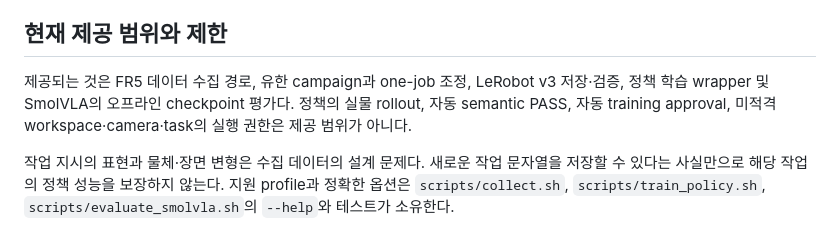
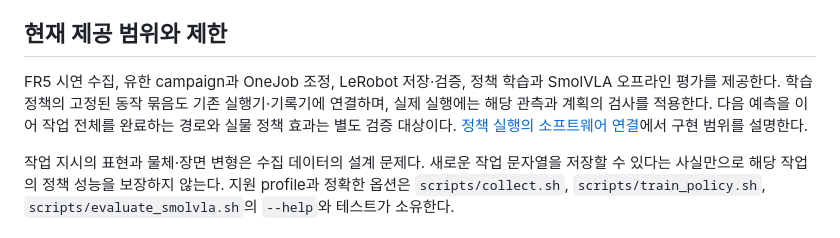
Before and after one commit to hasemu1211/fr5-lerobot-connector, a Markdown page: docs/data-factory.md, the part around the change. Rendered like a GitHub page.

```diff
--- a/docs/data-factory.md
+++ b/docs/data-factory.md
@@ -31,7 +31,7 @@
 
 ## 현재 제공 범위와 제한
 
-제공되는 것은 FR5 데이터 수집 경로, 유한 campaign과 one-job 조정, LeRobot v3 저장·검증, 정책 학습 wrapper 및 SmolVLA의 오프라인 checkpoint 평가다. 정책의 실물 rollout, 자동 semantic PASS, 자동 training approval, 미적격 workspace·camera·task의 실행 권한은 제공 범위가 아니다.
+FR5 시연 수집, 유한 campaign과 OneJob 조정, LeRobot 저장·검증, 정책 학습과 SmolVLA 오프라인 평가를 제공한다. 학습 정책의 고정된 동작 묶음도 기존 실행기·기록기에 연결하며, 실제 실행에는 해당 관측과 계획의 검사를 적용한다. 다음 예측을 이어 작업 전체를 완료하는 경로와 실물 정책 효과는 별도 검증 대상이다. [정책 실행의 소프트웨어 연결](architecture.md#시스템-아키텍처)에서 구현 범위를 설명한다.
 
 작업 지시의 표현과 물체·장면 변형은 수집 데이터의 설계 문제다. 새로운 작업 문자열을 저장할 수 있다는 사실만으로 해당 작업의 정책 성능을 보장하지 않는다. 지원 profile과 정확한 옵션은 `scripts/collect.sh`, `scripts/train_policy.sh`, `scripts/evaluate_smolvla.sh`의 `--help`와 테스트가 소유한다.
 
```
Also changed, not shown: docs/training-and-evaluation.md (+3 -1 lines).
